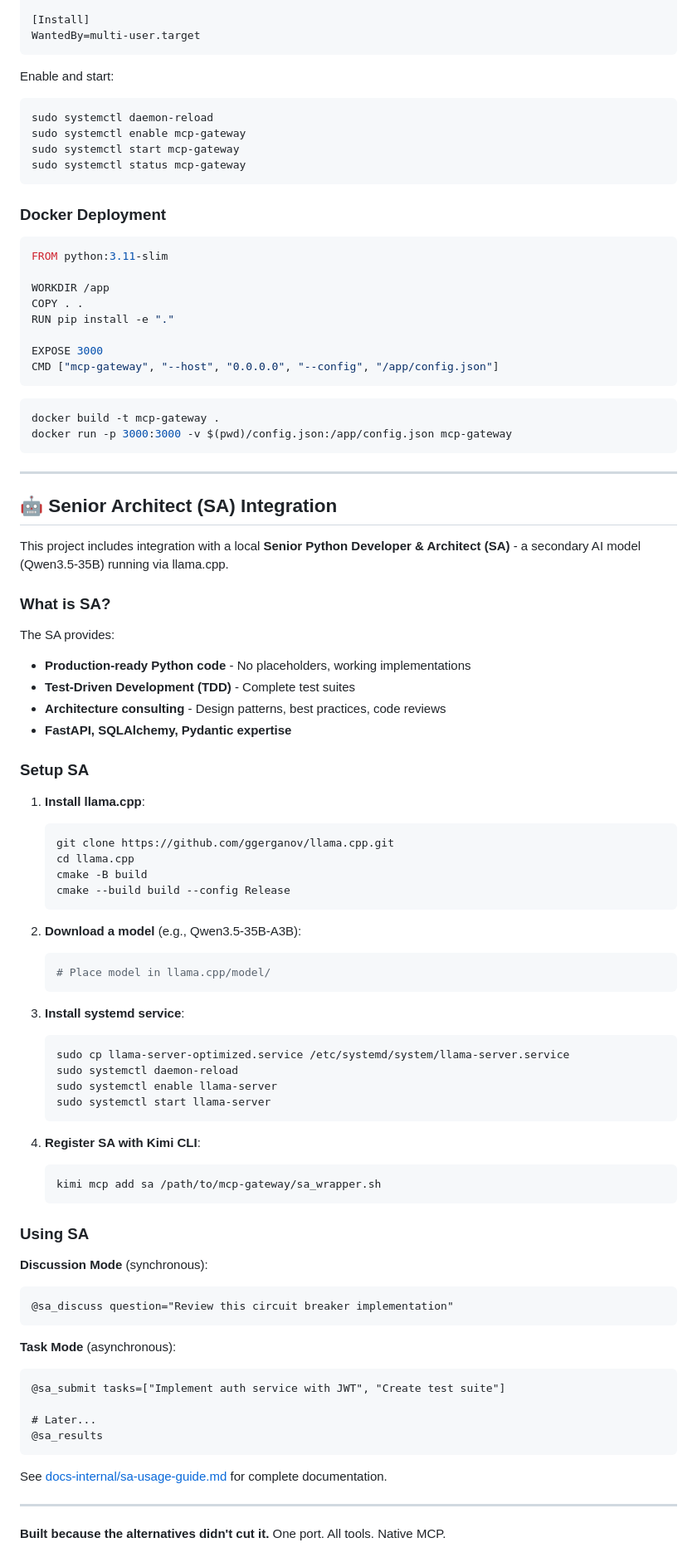
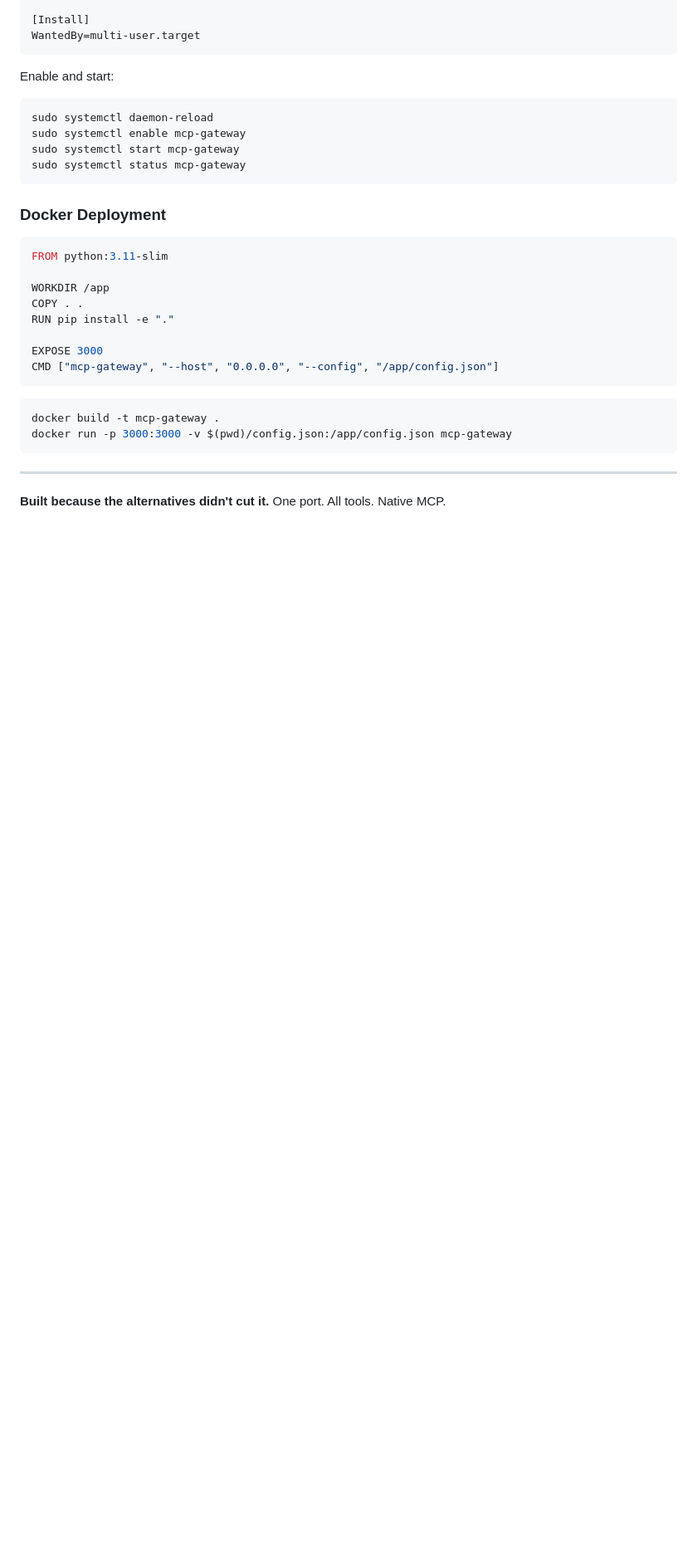
Before and after one commit to CrazyKoodaa/mcp-gateway, a Markdown page: README.md, the part around one of its changes. Shown at 83% size. GitHub-like rendering; blank space fills up the shorter version.

Commit message:
docs: remove SA integration section from README

````diff
--- a/README.md
+++ b/README.md
@@ -1138,63 +1137,4 @@ docker run -p 3000:3000 -v $(pwd)/config.json:/app/config.json mcp-gateway
 
 ---
 
-## 🤖 Senior Architect (SA) Integration
-
-This project includes integration with a local **Senior Python Developer & Architect (SA)** - a secondary AI model (Qwen3.5-35B) running via llama.cpp.
-
-### What is SA?
-
-The SA provides:
-- **Production-ready Python code** - No placeholders, working implementations
-- **Test-Driven Development (TDD)** - Complete test suites
-- **Architecture consulting** - Design patterns, best practices, code reviews
-- **FastAPI, SQLAlchemy, Pydantic expertise**
-
-### Setup SA
-
-1. **Install llama.cpp**:
-   ```bash
-   git clone https://github.com/ggerganov/llama.cpp.git
-   cd llama.cpp
-   cmake -B build
-   cmake --build build --config Release
-   ```
-
-2. **Download a model** (e.g., Qwen3.5-35B-A3B):
-   ```bash
-   # Place model in llama.cpp/model/
-   ```
-
-3. **Install systemd service**:
-   ```bash
-   sudo cp llama-server-optimized.service /etc/systemd/system/llama-server.service
-   sudo systemctl daemon-reload
-   sudo systemctl enable llama-server
-   sudo systemctl start llama-server
-   ```
-
-4. **Register SA with Kimi CLI**:
-   ```bash
-   kimi mcp add sa /path/to/mcp-gateway/sa_wrapper.sh
-   ```
-
-### Using SA
-
-**Discussion Mode** (synchronous):
-```
-@sa_discuss question="Review this circuit breaker implementation"
-```
-
-**Task Mode** (asynchronous):
-```
-@sa_submit tasks=["Implement auth service with JWT", "Create test suite"]
-
-# Later...
-@sa_results
-```
-
-See [docs-internal/sa-usage-guide.md](docs-internal/sa-usage-guide.md) for complete documentation.
-
----
-
 **Built because the alternatives didn't cut it.** One port. All tools. Native MCP.
````
Also changed, not shown: other parts of README.md (+0 -1 lines).
